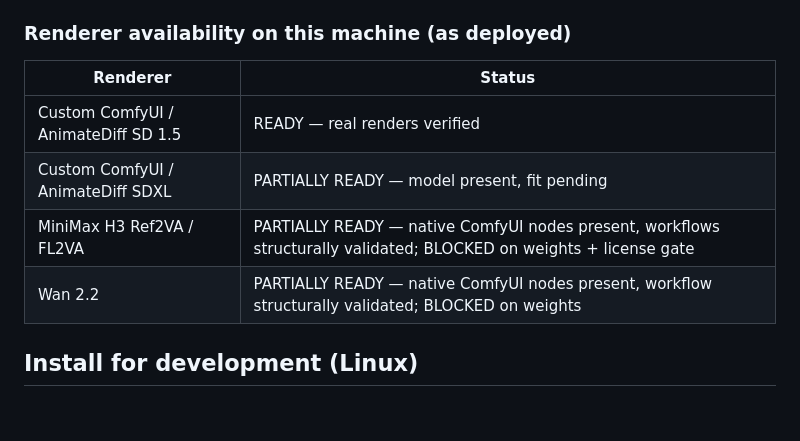
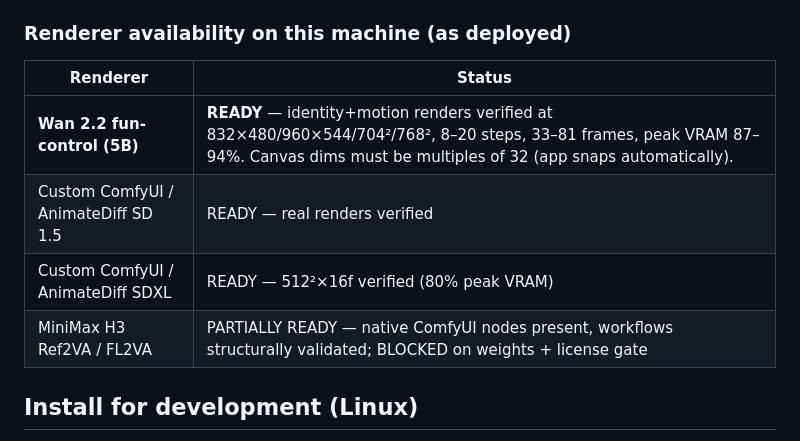
Before and after one commit to Davisjxxxx/Content_Creation_System, a Markdown page: README.md, the part around the change. Rendered like a GitHub page; blank space fills up the shorter version.

Commit message:
README: Wan 2.2 fun-control lane is READY on this machine
Co-Authored-By: Claude Opus 4.7 <noreply@anthropic.com>

```diff
--- a/README.md
+++ b/README.md
@@ -114,10 +114,10 @@ See `workflows/README.md` for the placeholder contract.
 
 | Renderer | Status |
 |---|---|
+| **Wan 2.2 fun-control (5B)** | **READY** — identity+motion renders verified at 832×480/960×544/704²/768², 8–20 steps, 33–81 frames, peak VRAM 87–94%. Canvas dims must be multiples of 32 (app snaps automatically). |
 | Custom ComfyUI / AnimateDiff SD 1.5 | READY — real renders verified |
-| Custom ComfyUI / AnimateDiff SDXL | PARTIALLY READY — model present, fit pending |
+| Custom ComfyUI / AnimateDiff SDXL | READY — 512²×16f verified (80% peak VRAM) |
 | MiniMax H3 Ref2VA / FL2VA | PARTIALLY READY — native ComfyUI nodes present, workflows structurally validated; BLOCKED on weights + license gate |
-| Wan 2.2 | PARTIALLY READY — native ComfyUI nodes present, workflow structurally validated; BLOCKED on weights |
 
 ## Install for development (Linux)
 
```
